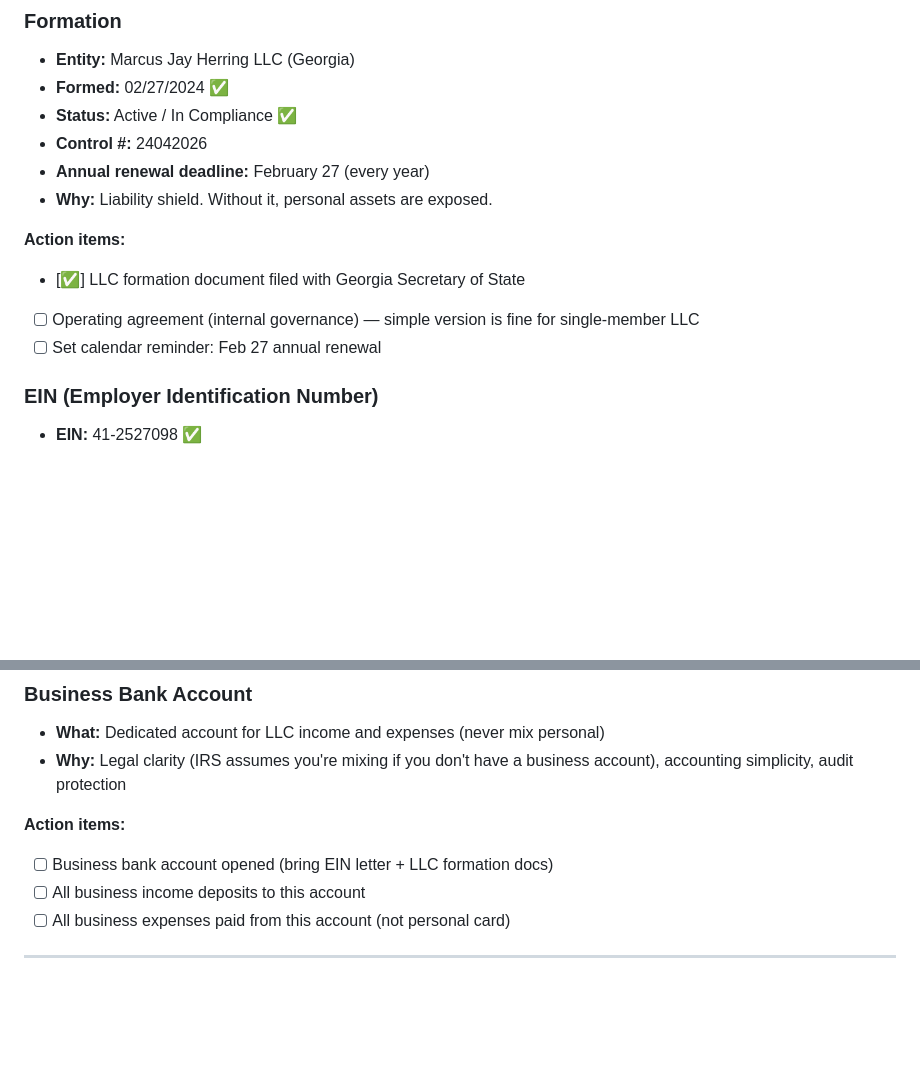
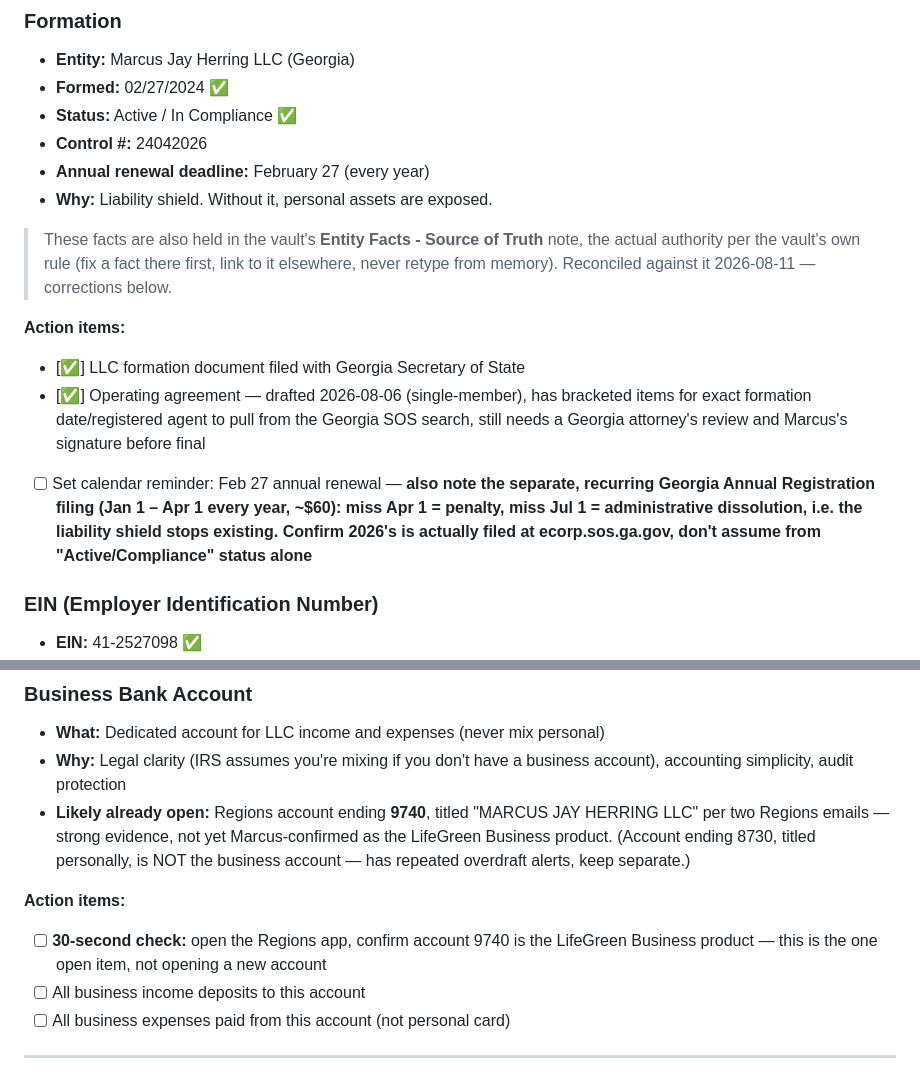
Before and after one commit to MARS488/girl-talk, a Markdown page: LLC_BUSINESS_STRUCTURE.md, 2 parts joined by grey strips. Rendered like a GitHub page; blank space fills up the shorter version.

Commit message:
Reconcile repo facts against the real Entity Facts source of truth
Marcus shared the vault's actual Entity Facts - Source of Truth note (dated
2026-08-10) plus README - The LLC, Fastest Path to Billing, Master Launch
Checklist, Master Action Tracker, and the Compliance Audit (also dated
2026-08-10, not today -- keeping that distinction explicit since this
session only read this content, didn't author it).

Checked this repo for the exact EIN transposition bug Entity Facts exists
to prevent (42-2527098 vs 41-2527098) -- false alarm, the correct number
was already the active value in both places it appeared, the wrong one
only shown as documented correction history, same pattern Entity Facts
itself uses.

Real corrections made:
- LLC_STATUS_DASHBOARD.md, LLC_BUSINESS_STRUCTURE.md: added pointers to
  Entity Facts as the actual authority instead of holding values standalone
- LLC_BUSINESS_STRUCTURE.md: operating agreement was marked not-started;
  actually drafted 2026-08-06, needs attorney review + signature, not zero
- LLC_BUSINESS_STRUCTURE.md: bank account was marked not-opened; strong
  evidence it already exists (Regions, ending 9740, titled to the LLC),
  just needs a 30-second app confirmation, not a new account
- LLC_BUSINESS_STRUCTURE.md: added the recurring GA Annual Registration
  deadline (Jan 1-Apr 1, dissolution risk by Jul 1) that wasn't tracked
  here before

Also fully resolves the naming question flagged two commits ago: README -
The LLC states the Angel Blue Jay / Herring Drones DBA naming was decided
2026-08-05, not in conflict with CivilitySync -- three different altitudes
of the same entity, not drift. Logged to the Notion Command Center with
correct dating throughout.

Co-Authored-By: Claude Haiku 4.5 <noreply@anthropic.com>
Claude-Session: https://claude.ai/code/session_01ArCPX8NqBLDE24YtE7YW6U

```diff
--- a/LLC_BUSINESS_STRUCTURE.md
+++ b/LLC_BUSINESS_STRUCTURE.md
@@ -14,10 +14,12 @@
 - **Annual renewal deadline:** February 27 (every year)
 - **Why:** Liability shield. Without it, personal assets are exposed.
 
+> These facts are also held in the vault's **Entity Facts - Source of Truth** note, the actual authority per the vault's own rule (fix a fact there first, link to it elsewhere, never retype from memory). Reconciled against it 2026-08-11 — corrections below.
+
 **Action items:**
 - [✅] LLC formation document filed with Georgia Secretary of State
-- [ ] Operating agreement (internal governance) — simple version is fine for single-member LLC
-- [ ] Set calendar reminder: Feb 27 annual renewal
+- [✅] Operating agreement — drafted 2026-08-06 (single-member), has bracketed items for exact formation date/registered agent to pull from the Georgia SOS search, still needs a Georgia attorney's review and Marcus's signature before final
+- [ ] Set calendar reminder: Feb 27 annual renewal — **also note the separate, recurring Georgia Annual Registration filing (Jan 1 – Apr 1 every year, ~$60): miss Apr 1 = penalty, miss Jul 1 = administrative dissolution, i.e. the liability shield stops existing. Confirm 2026's is actually filed at ecorp.sos.ga.gov, don't assume from "Active/Compliance" status alone**
 
 ### EIN (Employer Identification Number)
 - **EIN:** 41-2527098 ✅
@@ -34,9 +36,10 @@
 ### Business Bank Account
 - **What:** Dedicated account for LLC income and expenses (never mix personal)
 - **Why:** Legal clarity (IRS assumes you're mixing if you don't have a business account), accounting simplicity, audit protection
+- **Likely already open:** Regions account ending **9740**, titled "MARCUS JAY HERRING LLC" per two Regions emails — strong evidence, not yet Marcus-confirmed as the LifeGreen Business product. (Account ending 8730, titled personally, is NOT the business account — has repeated overdraft alerts, keep separate.)
 
 **Action items:**
-- [ ] Business bank account opened (bring EIN letter + LLC formation docs)
+- [ ] **30-second check:** open the Regions app, confirm account 9740 is the LifeGreen Business product — this is the one open item, not opening a new account
 - [ ] All business income deposits to this account
 - [ ] All business expenses paid from this account (not personal card)
 
```
Also changed, not shown: LLC_STATUS_DASHBOARD.md (+2 -0 lines).
